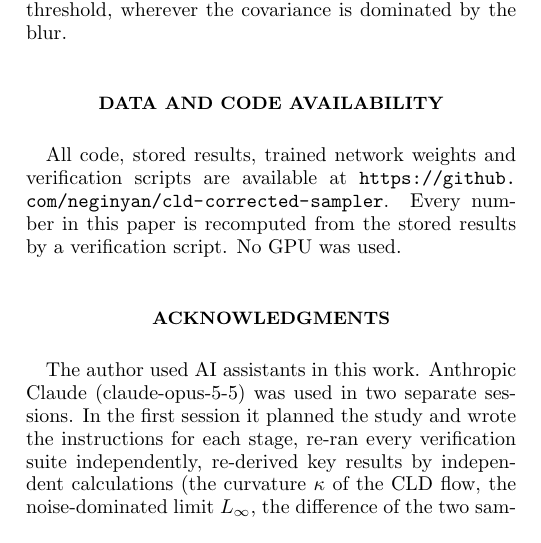
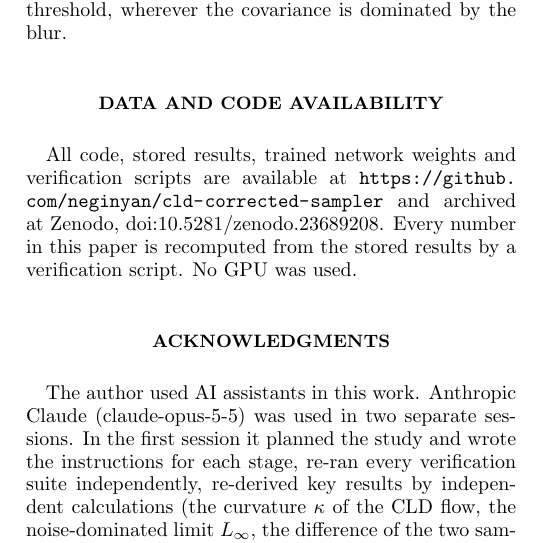
Before and after one commit to neginyan/cld-corrected-sampler, a LaTeX paper (paper/main.tex, which reads paper/sections/08_backmatter.tex): part of one column of page 5 of 7, cut so that both start at the same text. Compiled offline with pdfLaTeX.

Commit message:
Add files via upload

```diff
--- a/paper/sections/08_backmatter.tex
+++ b/paper/sections/08_backmatter.tex
@@ -1,5 +1,5 @@
 \section*{Data and code availability}
-All code, stored results, trained network weights and verification scripts are available at \url{https://github.com/neginyan/cld-corrected-sampler}.
+All code, stored results, trained network weights and verification scripts are available at \url{https://github.com/neginyan/cld-corrected-sampler} and archived at Zenodo, \href{https://doi.org/10.5281/zenodo.23689208}{doi:10.5281/zenodo.23689208}.
 Every number in this paper is recomputed from the stored results by a verification script.
 No GPU was used.
 
```
